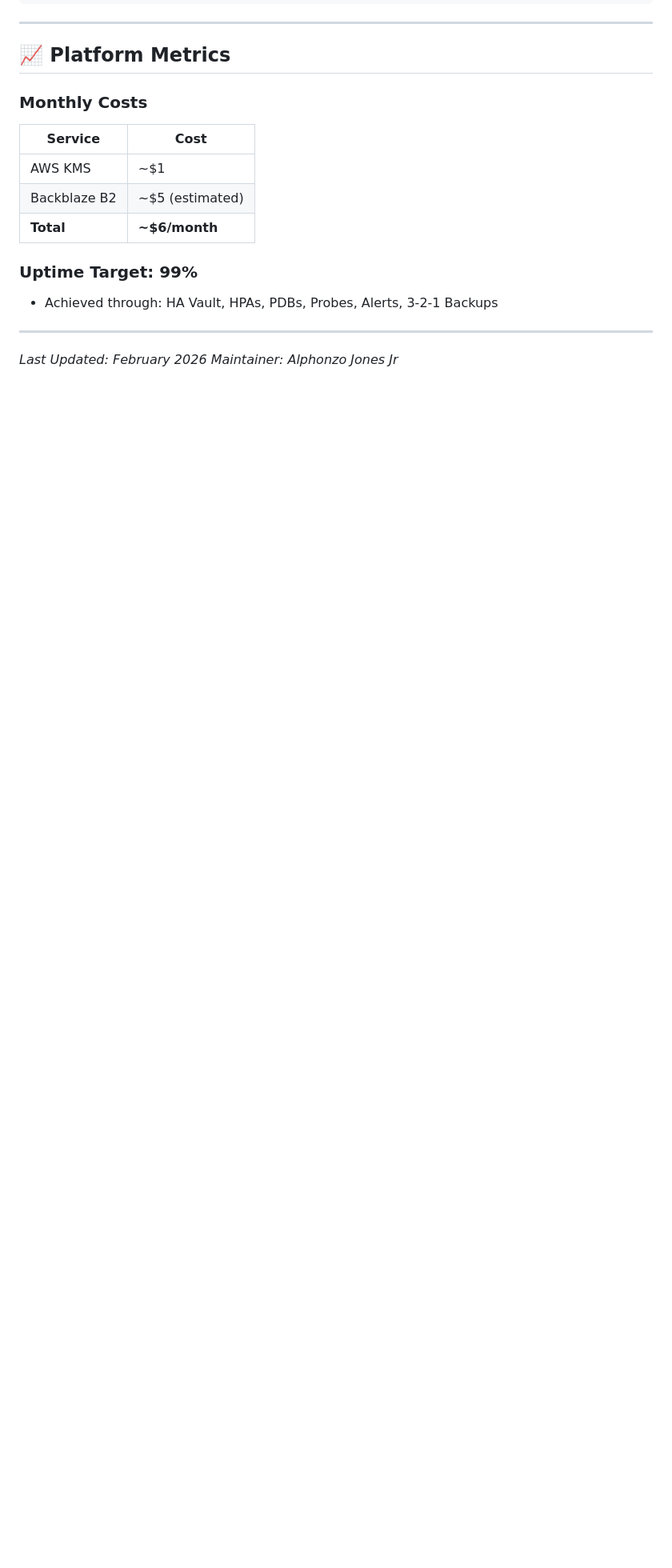
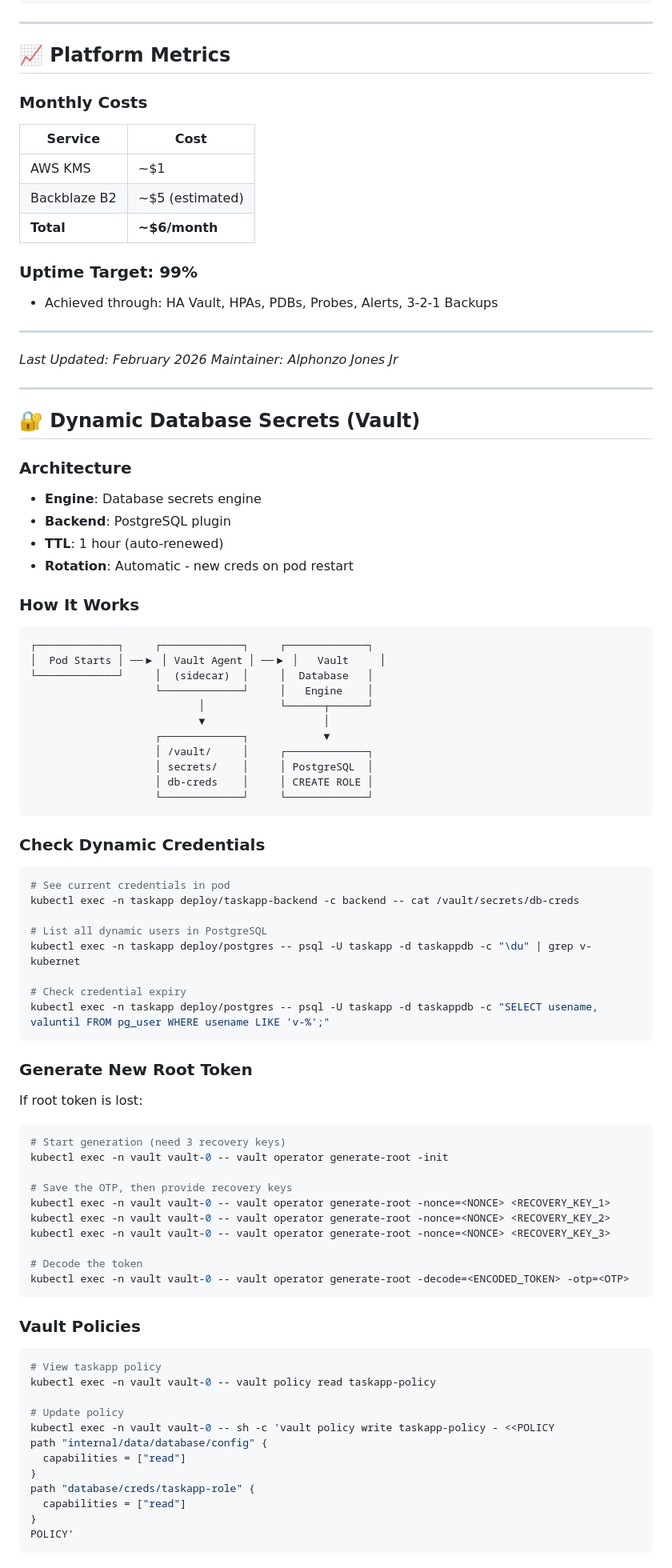
Before and after one commit to Newbigfonsz/platform-engineering-lab, a Markdown page: RUNBOOK.md, the part around one of its changes. Shown at 80% size. Rendered like a GitHub page; blank space fills up the shorter version.

````diff
--- a/RUNBOOK.md
+++ b/RUNBOOK.md
@@ -410,3 +410,72 @@ kubectl get secrets -n <namespace>
 
 *Last Updated: February 2026*
 *Maintainer: Alphonzo Jones Jr*
+
+---
+
+## 🔐 Dynamic Database Secrets (Vault)
+
+### Architecture
+- **Engine**: Database secrets engine
+- **Backend**: PostgreSQL plugin
+- **TTL**: 1 hour (auto-renewed)
+- **Rotation**: Automatic - new creds on pod restart
+
+### How It Works
+```
+┌─────────────┐     ┌─────────────┐     ┌─────────────┐
+│  Pod Starts │ ──▶ │ Vault Agent │ ──▶ │   Vault     │
+└─────────────┘     │  (sidecar)  │     │  Database   │
+                    └─────────────┘     │   Engine    │
+                           │            └──────┬──────┘
+                           ▼                   │
+                    ┌─────────────┐            ▼
+                    │ /vault/     │     ┌─────────────┐
+                    │ secrets/    │     │ PostgreSQL  │
+                    │ db-creds    │     │ CREATE ROLE │
+                    └─────────────┘     └─────────────┘
+```
+
+### Check Dynamic Credentials
+```bash
+# See current credentials in pod
+kubectl exec -n taskapp deploy/taskapp-backend -c backend -- cat /vault/secrets/db-creds
+
+# List all dynamic users in PostgreSQL
+kubectl exec -n taskapp deploy/postgres -- psql -U taskapp -d taskappdb -c "\du" | grep v-kubernet
+
+# Check credential expiry
+kubectl exec -n taskapp deploy/postgres -- psql -U taskapp -d taskappdb -c "SELECT usename, valuntil FROM pg_user WHERE usename LIKE 'v-%';"
+```
+
+### Generate New Root Token
+If root token is lost:
+```bash
+# Start generation (need 3 recovery keys)
+kubectl exec -n vault vault-0 -- vault operator generate-root -init
+
+# Save the OTP, then provide recovery keys
+kubectl exec -n vault vault-0 -- vault operator generate-root -nonce=<NONCE> <RECOVERY_KEY_1>
+kubectl exec -n vault vault-0 -- vault operator generate-root -nonce=<NONCE> <RECOVERY_KEY_2>
+kubectl exec -n vault vault-0 -- vault operator generate-root -nonce=<NONCE> <RECOVERY_KEY_3>
+
+# Decode the token
+kubectl exec -n vault vault-0 -- vault operator generate-root -decode=<ENCODED_TOKEN> -otp=<OTP>
+```
+
+### Vault Policies
+```bash
+# View taskapp policy
+kubectl exec -n vault vault-0 -- vault policy read taskapp-policy
+
+# Update policy
+kubectl exec -n vault vault-0 -- sh -c 'vault policy write taskapp-policy - <<POLICY
+path "internal/data/database/config" {
+  capabilities = ["read"]
+}
+path "database/creds/taskapp-role" {
+  capabilities = ["read"]
+}
+POLICY'
+```
+
````
Also changed, not shown: other parts of RUNBOOK.md (+79 -0 lines).
